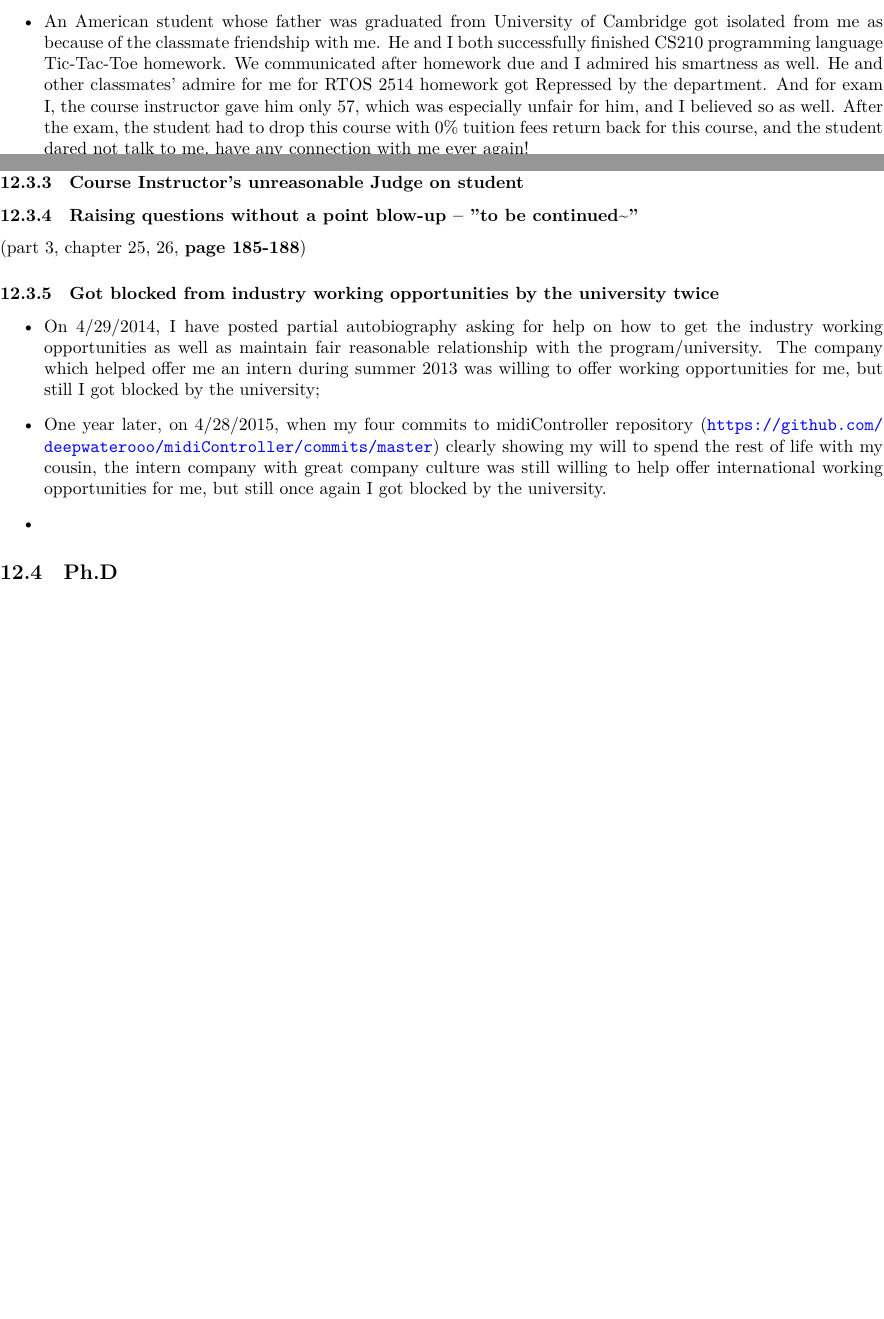
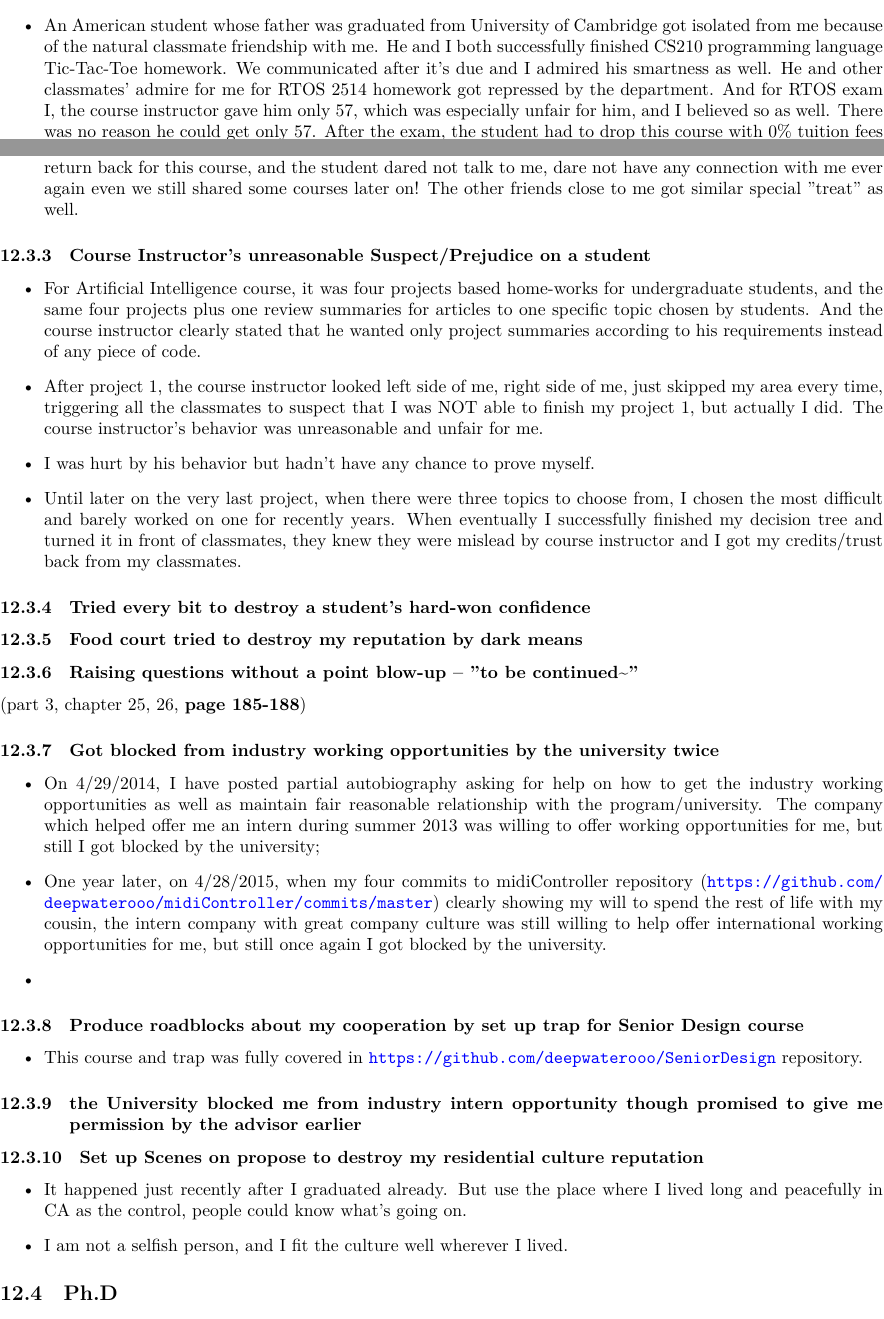
Before and after one commit to deepwaterooo/Life-Love, a LaTeX document (readme.tex): two parts of pages 21 and 22 of 23, joined at a grey line, cut so that both start at the same text, the shorter picture padded with empty space. Compiled offline with XeLaTeX; a missing font is replaced by an installed copy or a similar font.

Commit message:
culture fit vs culture terrorist attack

```diff
--- a/readme.tex
+++ b/readme.tex
@@ -586,21 +588,46 @@ The qualifications for a entry level software engineer that I have been worked o
 \begin{itemize}
 \item As a slightly aged student who is smart and loves programming, every once a while, there were some sparks burst out during my study, like Tic-Tac-Toe, like RTOS 2514, and like slightly later on decision tree.
 \item During the very initial 1.5 to 2 semesters as a computer science student, the classmates' admire for me were still sincere pure, and nature. While the natural friendship cann't bear course instructor's isolation on propose.
-\item An American student whose father was graduated from University of Cambridge got isolated from me as because of the classmate friendship with me. He and I both successfully finished CS210 programming language Tic-Tac-Toe homework. We communicated after homework due and I admired his smartness as well. He and other classmates' admire for me for RTOS 2514 homework got Repressed by the department. And for exam I, the course instructor gave him only 57, which was especially unfair for him, and I believed so as well. After the exam, the student had to drop this course with 0\% tuition fees return back for this course, and the student dared not talk to me, have any connection with me ever again!
+\item An American student whose father was graduated from University of Cambridge got isolated from me because of the natural classmate friendship with me. He and I both successfully finished CS210 programming language Tic-Tac-Toe homework. We communicated after it's due and I admired his smartness as well. He and other classmates' admire for me for RTOS 2514 homework got repressed by the department. And for RTOS exam I, the course instructor gave him only 57, which was especially unfair for him, and I believed so as well. There was no reason he could get only 57. After the exam, the student had to drop this course with 0\% tuition fees return back for this course, and the student dared not talk to me, dare not have any connection with me ever again even we still shared some courses later on! The other friends close to me got similar special "treat" as well.
 \end{itemize}
-\subsubsection{Course Instructor's unreasonable Judge on student}
+\subsubsection{Course Instructor's unreasonable Suspect/Prejudice on a student}
 \label{sec-12-3-3}
+\begin{itemize}
+\item For Artificial Intelligence course, it was four projects based home-works for undergraduate students, and the same four projects plus one review summaries for articles to one specific topic chosen by students. And the course instructor clearly stated that he wanted only project summaries according to his requirements instead of any piece of code.
+\item After project 1, the course instructor looked left side of me, right side of me, just skipped my area every time, triggering all the classmates to suspect that I was NOT able to finish my project 1, but actually I did. The course instructor's behavior was unreasonable and unfair for me.
+\item I was hurt by his behavior but hadn't have any chance to prove myself.
+\item Until later on the very last project, when there were three topics to choose from, I chosen the most difficult and barely worked on one for recently years. When eventually I successfully finished my decision tree and turned it in front of classmates, they knew they were mislead by course instructor and I got my credits/trust back from my classmates.
+\end{itemize}
+\subsubsection{Tried every bit to destroy a student's hard-won confidence}
+\label{sec-12-3-4}
+
+\subsubsection{Food court tried to destroy my reputation by dark means}
+\label{sec-12-3-5}
 
 \subsubsection{Raising questions without a point blow-up -- "to be continued\textasciitilde{}"}
-\label{sec-12-3-4}
+\label{sec-12-3-6}
 (part 3, chapter 25, 26, \textbf{page 185-188})
 
 \subsubsection{Got blocked from industry working opportunities by the university twice}
-\label{sec-12-3-5}
+\label{sec-12-3-7}
 \begin{itemize}
 \item On 4/29/2014, I have posted partial autobiography asking for help on how to get the industry working opportunities as well as maintain fair reasonable relationship with the program/university. The company which helped offer me an intern during summer 2013 was willing to offer working opportunities for me, but still I got blocked by the university;
 \item One year later, on 4/28/2015, when my four commits to midiController repository (\url{https://github.com/deepwaterooo/midiController/commits/master}) clearly showing my will to spend the rest of life with my cousin, the intern company with great company culture was still willing to help offer international working opportunities for me, but still once again I got blocked by the university.
 \item
+\end{itemize}
+\subsubsection{Produce roadblocks about my cooperation by set up trap for Senior Design course}
+\label{sec-12-3-8}
+\begin{itemize}
+\item This course and trap was fully covered in \url{https://github.com/deepwaterooo/SeniorDesign} repository.
+\end{itemize}
+\subsubsection{the University blocked me from industry intern opportunity though promised to give me permission by the advisor earlier}
+\label{sec-12-3-9}
+
+\subsubsection{Set up Scenes on propose to destroy my residential culture reputation}
+\label{sec-12-3-10}
+\begin{itemize}
+\item It happened just recently after I graduated already. But use the place where I lived long and peacefully in CA as the control, people could know what's going on.
+\item I am not a selfish person, and I fit the culture well wherever I lived.
 \end{itemize}
 
 \subsection{Ph.D}
```
Also changed, not shown: readme.pdf, readme.tex (8 more changed lines), 1 other file.
